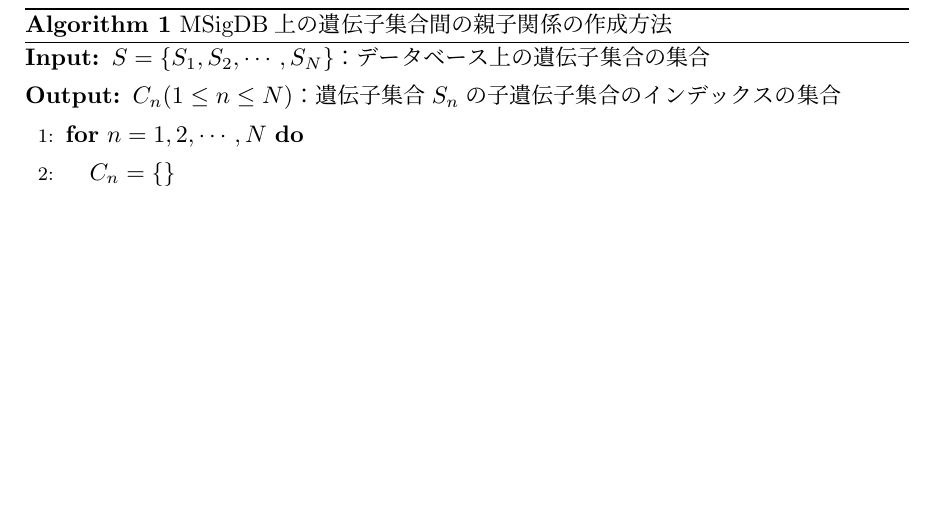
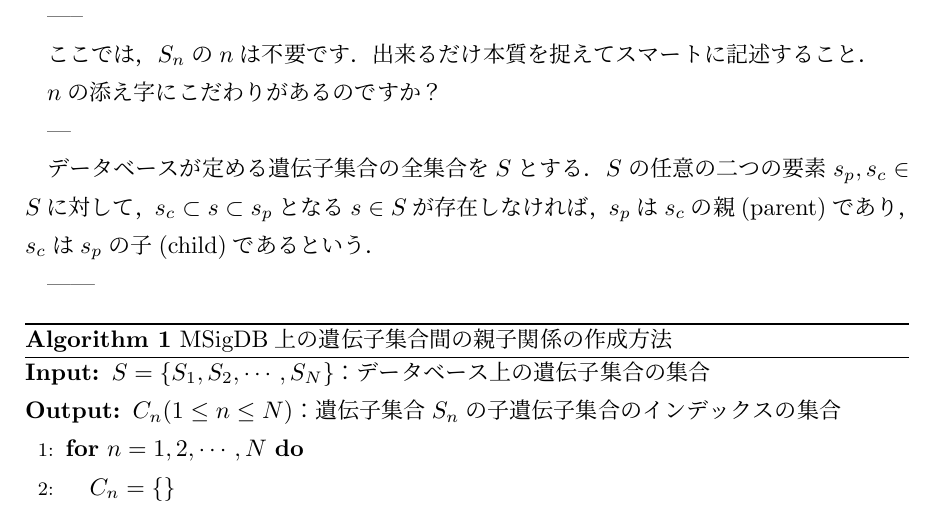
Before and after one commit to TomoyoTaniguchi/Virtual-cell_j_m_thesis, a LaTeX document (main.tex): part of page 6 of 10, cut at the place of the change, the shorter picture padded with empty space. Compiled offline with pLaTeX and dvipdfmx.

Commit message:
The part of parent child relationship is changed.

```diff
--- a/main.tex
+++ b/main.tex
@@ -158,6 +158,27 @@ hidden layersは、データベースごとに、遺伝子集合とその親子
 \color{black}
 %MSigDB 親子関係取得
  　MSigDBは、複数の遺伝子集合が格納されたデータベースであり、Gene OntologyやReactomeにあるような遺伝子集合間の親子関係は定義されていない。そこで、データベース上の遺伝子集合間の親子関係を作成することとする。データベース上の遺伝子集合を$S_n(1\leq n\leq N)$とし、$S_n$の集合を$S$とする。このとき、$S_n \in S$、$S_{n'} \in S$について、$S_{n'} \subset \alpha \subset S_n$を満たすような$\alpha \in S$が存在しない場合、$S_n$は$S_{n'}$の親であり、$S_{n'}$は$S_n$の子であると定義する。この親子関係の定義に基づいて、遺伝子集合$S_n$の子遺伝子集合のインデックスの集合$C_n(1\leq n\leq N)$を求めた(Algorithm 1)。\\
+
+-----
+
+ここでは，$S_n$の$n$は不要です．出来るだけ本質を捉えてスマートに記述すること．
+
+$n$の添え字にこだわりがあるのですか？
+
+---
+
+データベースが定める遺伝子集合の全集合を$S$とする．
+$S$の任意の二つの要素
+$s_p, s_c \in S$に対して，
+$s_c \subset s \subset s_p$となる$s \in S$が存在しなければ，
+$s_p$は$s_c$の親(parent)であり，
+$s_c$は$s_p$の子(child)であるという．
+
+
+------
+
+
+
  \begin{algorithm}[H]
  \caption{MSigDB上の遺伝子集合間の親子関係の作成方法}
  \begin{algorithmic}[1]
```
